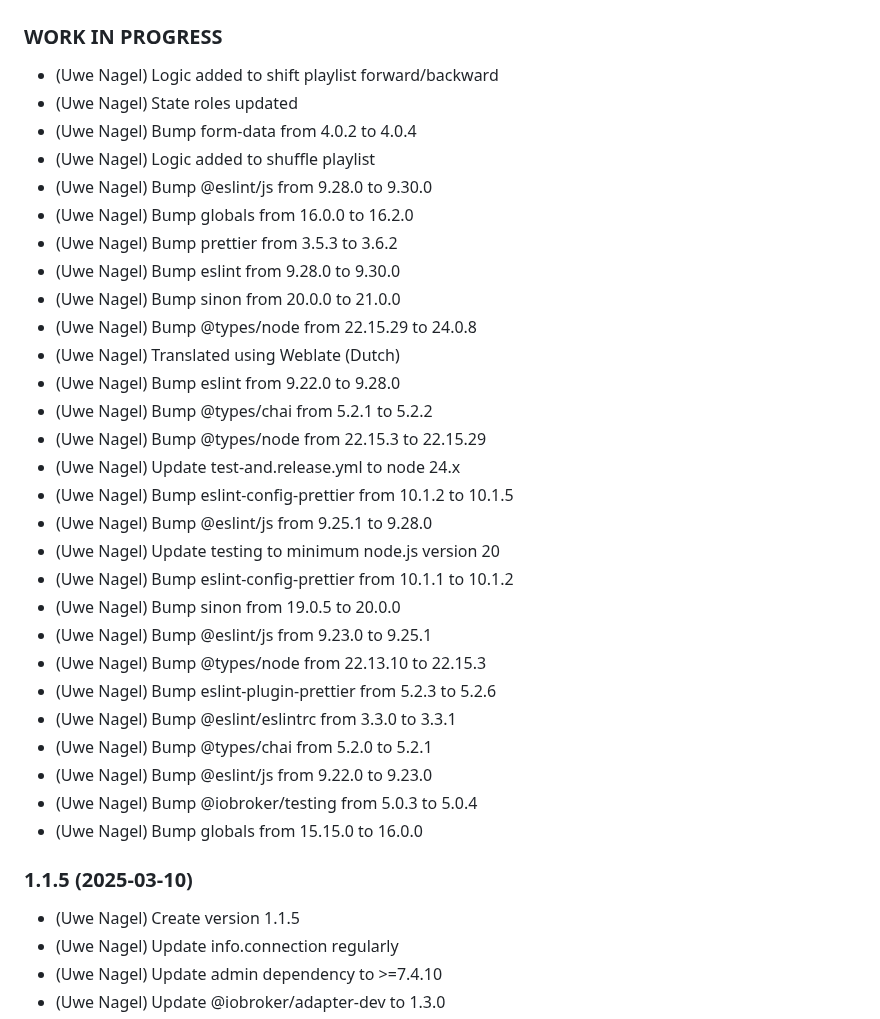
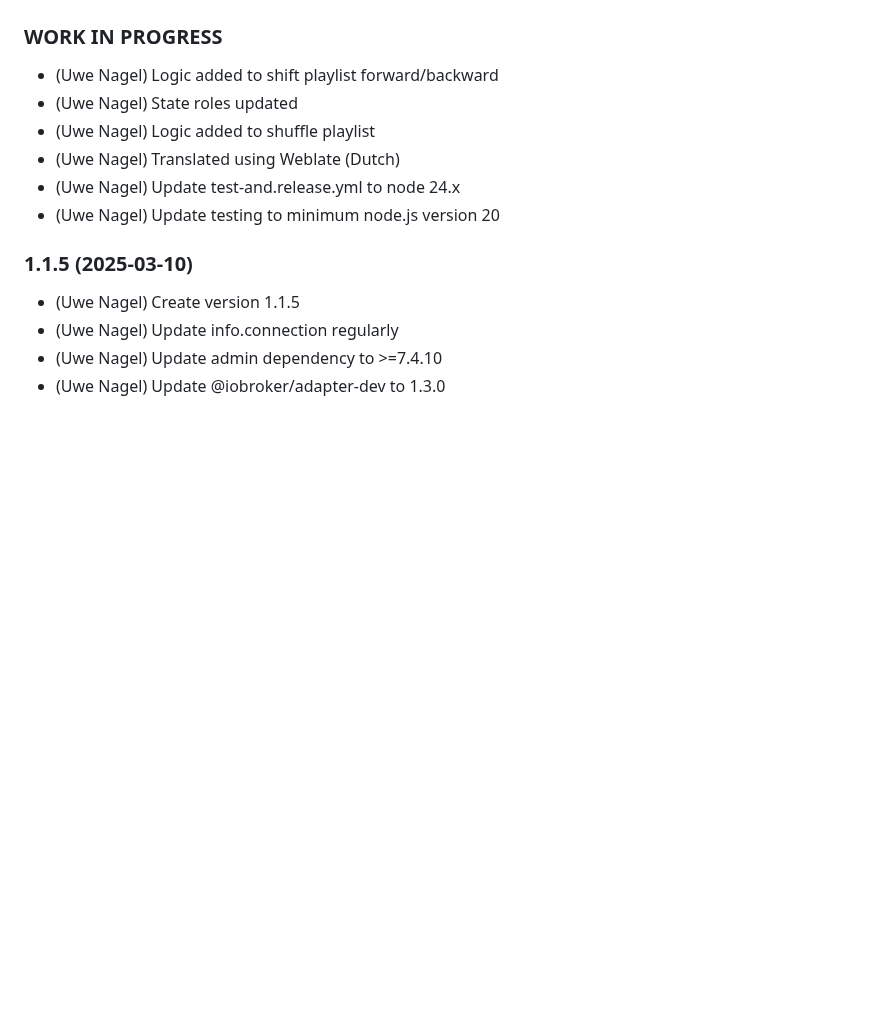
Before and after one commit to Uwe1958/ioBroker.bluesound, a Markdown page: README.md, the part around the change. GitHub-like rendering; blank space fills up the shorter version.

Commit message:
README.md reduced

```diff
--- a/README.md
+++ b/README.md
@@ -47,32 +47,10 @@ The following functions are implemented:
 
 - (Uwe Nagel) Logic added to shift playlist forward/backward
 - (Uwe Nagel) State roles updated
-- (Uwe Nagel) Bump form-data from 4.0.2 to 4.0.4
 - (Uwe Nagel) Logic added to shuffle playlist
-- (Uwe Nagel) Bump @eslint/js from 9.28.0 to 9.30.0
-- (Uwe Nagel) Bump globals from 16.0.0 to 16.2.0
-- (Uwe Nagel) Bump prettier from 3.5.3 to 3.6.2
-- (Uwe Nagel) Bump eslint from 9.28.0 to 9.30.0
-- (Uwe Nagel) Bump sinon from 20.0.0 to 21.0.0
-- (Uwe Nagel) Bump @types/node from 22.15.29 to 24.0.8
 - (Uwe Nagel) Translated using Weblate (Dutch)
-- (Uwe Nagel) Bump eslint from 9.22.0 to 9.28.0
-- (Uwe Nagel) Bump @types/chai from 5.2.1 to 5.2.2
-- (Uwe Nagel) Bump @types/node from 22.15.3 to 22.15.29
 - (Uwe Nagel) Update test-and.release.yml to node 24.x
-- (Uwe Nagel) Bump eslint-config-prettier from 10.1.2 to 10.1.5
-- (Uwe Nagel) Bump @eslint/js from 9.25.1 to 9.28.0
 - (Uwe Nagel) Update testing to minimum node.js version 20
-- (Uwe Nagel) Bump eslint-config-prettier from 10.1.1 to 10.1.2
-- (Uwe Nagel) Bump sinon from 19.0.5 to 20.0.0
-- (Uwe Nagel) Bump @eslint/js from 9.23.0 to 9.25.1
-- (Uwe Nagel) Bump @types/node from 22.13.10 to 22.15.3
-- (Uwe Nagel) Bump eslint-plugin-prettier from 5.2.3 to 5.2.6
-- (Uwe Nagel) Bump @eslint/eslintrc from 3.3.0 to 3.3.1
-- (Uwe Nagel) Bump @types/chai from 5.2.0 to 5.2.1
-- (Uwe Nagel) Bump @eslint/js from 9.22.0 to 9.23.0
-- (Uwe Nagel) Bump @iobroker/testing from 5.0.3 to 5.0.4
-- (Uwe Nagel) Bump globals from 15.15.0 to 16.0.0
 
 ### 1.1.5 (2025-03-10)
 
```
